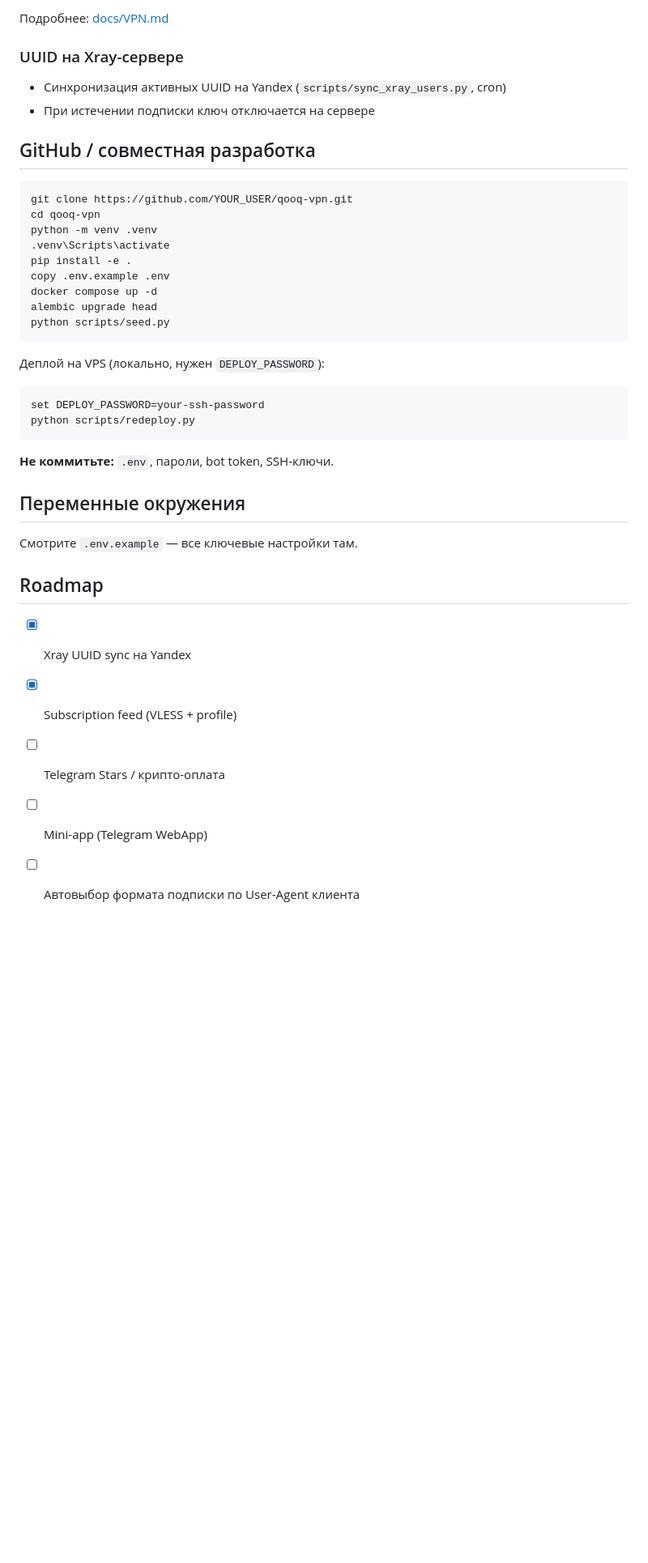
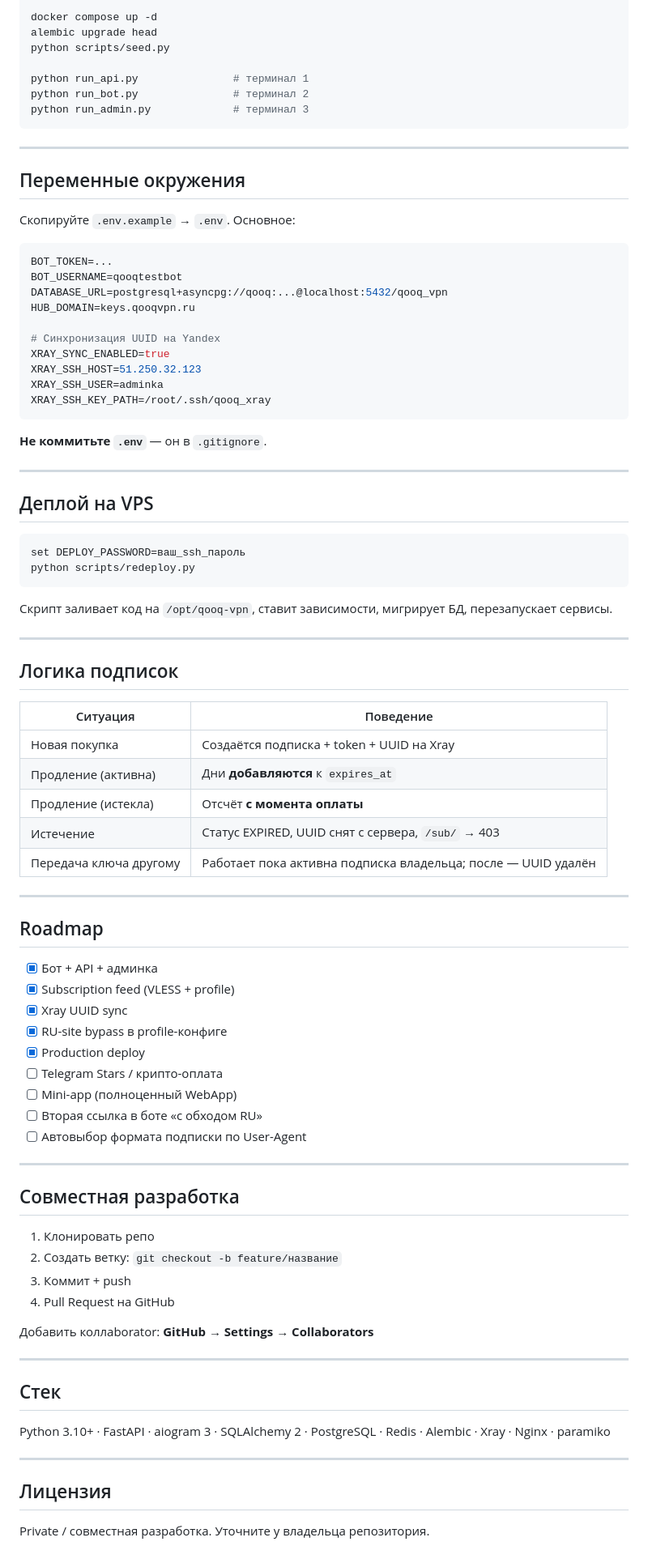
Before and after one commit to Daniyarzr/qooqpook, a Markdown page: README.md, the part around one of its changes. Shown at 81% size. Rendered like a GitHub page; blank space fills up the shorter version.

````diff
--- a/README.md
+++ b/README.md
@@ -118,41 +125,89 @@ python run_admin.py
-Подробнее: [docs/VPN.md](docs/VPN.md)
-
-### UUID на Xray-сервере
-
-- Синхронизация активных UUID на Yandex (`scripts/sync_xray_users.py`, cron)
-- При истечении подписки ключ отключается на сервере
-
-## GitHub / совместная разработка
-
-```bash
-git clone https://github.com/YOUR_USER/qooq-vpn.git
-cd qooq-vpn
-python -m venv .venv
-.venv\Scripts\activate
-pip install -e .
-copy .env.example .env
 docker compose up -d
 alembic upgrade head
 python scripts/seed.py
+
+python run_api.py               # терминал 1
+python run_bot.py               # терминал 2
+python run_admin.py             # терминал 3
 ```
 
-Деплой на VPS (локально, нужен `DEPLOY_PASSWORD`):
+---
+
+## Переменные окружения
+
+Скопируйте `.env.example` → `.env`. Основное:
+
+```env
+BOT_TOKEN=...
+BOT_USERNAME=qooqtestbot
+DATABASE_URL=postgresql+asyncpg://qooq:...@localhost:5432/qooq_vpn
+HUB_DOMAIN=keys.qooqvpn.ru
+
+# Синхронизация UUID на Yandex
+XRAY_SYNC_ENABLED=true
+XRAY_SSH_HOST=51.250.32.123
+XRAY_SSH_USER=adminka
+XRAY_SSH_KEY_PATH=/root/.ssh/qooq_xray
+```
+
+**Не коммитьте `.env`** — он в `.gitignore`.
+
+---
+
+## Деплой на VPS
 
 ```bash
-set DEPLOY_PASSWORD=your-ssh-password
+set DEPLOY_PASSWORD=ваш_ssh_пароль
 python scripts/redeploy.py
 ```
 
-**Не коммитьте:** `.env`, пароли, bot token, SSH-ключи.
+Скрипт заливает код на `/opt/qooq-vpn`, ставит зависимости, мигрирует БД, перезапускает сервисы.
 
-## Переменные окружения
+---
 
-Смотрите `.env.example` — все ключевые настройки там.
+## Логика подписок
+
+| Ситуация | Поведение |
+|----------|-----------|
+| Новая покупка | Создаётся подписка + token + UUID на Xray |
+| Продление (активна) | Дни **добавляются** к `expires_at` |
+| Продление (истекла) | Отсчёт **с момента оплаты** |
+| Истечение | Статус EXPIRED, UUID снят с сервера, `/sub/` → 403 |
+| Передача ключа другому | Работает пока активна подписка владельца; после — UUID удалён |
+
+---
 
 ## Roadmap
 
-- [x] Xray UUID sync на Yandex
+- [x] Бот + API + админка
 - [x] Subscription feed (VLESS + profile)
+- [x] Xray UUID sync
+- [x] RU-site bypass в profile-конфиге
+- [x] Production deploy
 - [ ] Telegram Stars / крипто-оплата
-- [ ] Mini-app (Telegram WebApp)
-- [ ] Автовыбор формата подписки по User-Agent клиента
+- [ ] Mini-app (полноценный WebApp)
+- [ ] Вторая ссылка в боте «с обходом RU»
+- [ ] Автовыбор формата подписки по User-Agent
+
+---
+
+## Совместная разработка
+
+1. Клонировать репо
+2. Создать ветку: `git checkout -b feature/название`
+3. Коммит + push
+4. Pull Request на GitHub
+
+Добавить коллaborator: **GitHub → Settings → Collaborators**
+
+---
+
+## Стек
+
+Python 3.10+ · FastAPI · aiogram 3 · SQLAlchemy 2 · PostgreSQL · Redis · Alembic · Xray · Nginx · paramiko
+
+---
+
+## Лицензия
+
+Private / совместная разработка. Уточните у владельца репозитория.
````
Also changed, not shown: other parts of README.md (+111 -104 lines).
